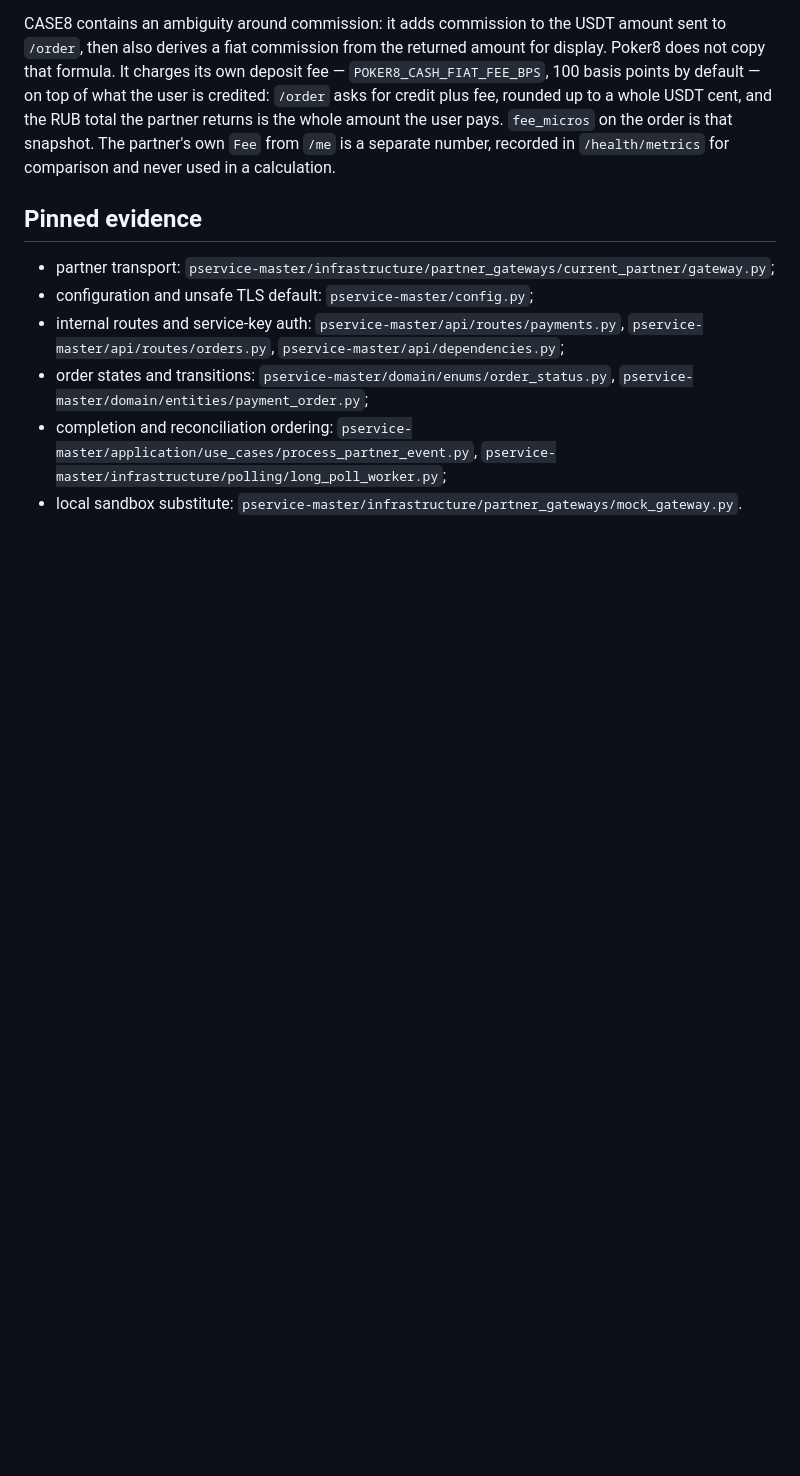
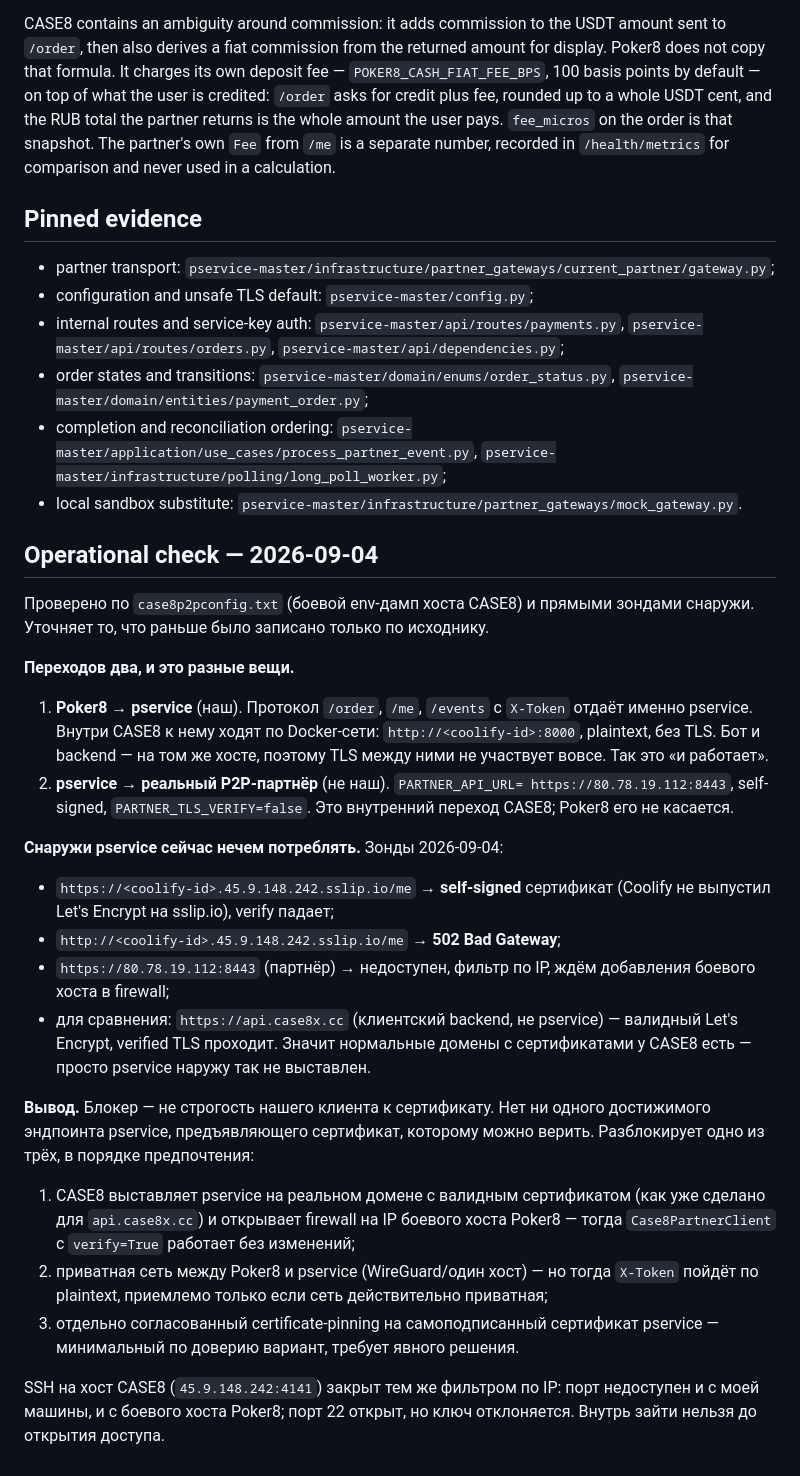
Before and after one commit to VIPASANA8/bobstroitel, a Markdown page: docs/case8-p2p-partner-contract.md, the part around the change. Drawn GitHub-style; blank space fills up the shorter version.

Commit message:
docs(case8): operational check -- где на самом деле self-signed, и почему pservice снаружи не потребить
Раньше блокер был записан как "партнёр на голом IP с самоподписанным
сертификатом". Проверка боевого env-дампа и прямые зонды уточняют: переходов
два. Наш -- Poker8 -> pservice (протокол /order,/me,/events), и внутри CASE8 к
pservice ходят по Docker-сети plaintext http на том же хосте, поэтому TLS там
не участвует. Голый IP с TLS-verify off -- это второй переход, pservice ->
реальный партнёр, которого мы не касаемся.

Снаружи pservice сейчас нечем потреблять: Coolify-домен на sslip.io отдаёт
self-signed, http там 502, партнёрский IP за фильтром. Для сравнения
api.case8x.cc -- валидный Let's Encrypt, значит домены с сертификатами у CASE8
есть, просто pservice так не выставлен. Блокер -- не строгость нашего клиента,
а отсутствие достижимого доверенного эндпоинта.

Co-Authored-By: Claude Opus 4.8 <noreply@anthropic.com>

```diff
--- a/docs/case8-p2p-partner-contract.md
+++ b/docs/case8-p2p-partner-contract.md
@@ -134,3 +134,46 @@ comparison and never used in a calculation.
   `pservice-master/infrastructure/polling/long_poll_worker.py`;
 - local sandbox substitute:
   `pservice-master/infrastructure/partner_gateways/mock_gateway.py`.
+
+## Operational check — 2026-09-04
+
+Проверено по `case8p2pconfig.txt` (боевой env-дамп хоста CASE8) и прямыми
+зондами снаружи. Уточняет то, что раньше было записано только по исходнику.
+
+**Переходов два, и это разные вещи.**
+
+1. **Poker8 → pservice** (наш). Протокол `/order`, `/me`, `/events` с `X-Token`
+   отдаёт именно pservice. Внутри CASE8 к нему ходят по Docker-сети:
+   `http://<coolify-id>:8000`, plaintext, без TLS. Бот и backend — на том же
+   хосте, поэтому TLS между ними не участвует вовсе. Так это «и работает».
+2. **pservice → реальный P2P-партнёр** (не наш). `PARTNER_API_URL=
+   https://80.78.19.112:8443`, self-signed, `PARTNER_TLS_VERIFY=false`. Это
+   внутренний переход CASE8; Poker8 его не касается.
+
+**Снаружи pservice сейчас нечем потреблять.** Зонды 2026-09-04:
+
+- `https://<coolify-id>.45.9.148.242.sslip.io/me` → **self-signed** сертификат
+  (Coolify не выпустил Let's Encrypt на sslip.io), verify падает;
+- `http://<coolify-id>.45.9.148.242.sslip.io/me` → **502 Bad Gateway**;
+- `https://80.78.19.112:8443` (партнёр) → недоступен, фильтр по IP, ждём
+  добавления боевого хоста в firewall;
+- для сравнения: `https://api.case8x.cc` (клиентский backend, не pservice) —
+  валидный Let's Encrypt, verified TLS проходит. Значит нормальные домены с
+  сертификатами у CASE8 есть — просто pservice наружу так не выставлен.
+
+**Вывод.** Блокер — не строгость нашего клиента к сертификату. Нет ни одного
+достижимого эндпоинта pservice, предъявляющего сертификат, которому можно
+верить. Разблокирует одно из трёх, в порядке предпочтения:
+
+1. CASE8 выставляет pservice на реальном домене с валидным сертификатом (как
+   уже сделано для `api.case8x.cc`) и открывает firewall на IP боевого хоста
+   Poker8 — тогда `Case8PartnerClient` с `verify=True` работает без изменений;
+2. приватная сеть между Poker8 и pservice (WireGuard/один хост) — но тогда
+   `X-Token` пойдёт по plaintext, приемлемо только если сеть действительно
+   приватная;
+3. отдельно согласованный certificate-pinning на самоподписанный сертификат
+   pservice — минимальный по доверию вариант, требует явного решения.
+
+SSH на хост CASE8 (`45.9.148.242:4141`) закрыт тем же фильтром по IP: порт
+недоступен и с моей машины, и с боевого хоста Poker8; порт 22 открыт, но ключ
+отклоняется. Внутрь зайти нельзя до открытия доступа.
```
Also changed, not shown: docs/runbooks/cash-threat-model.md (+5 -3 lines).
